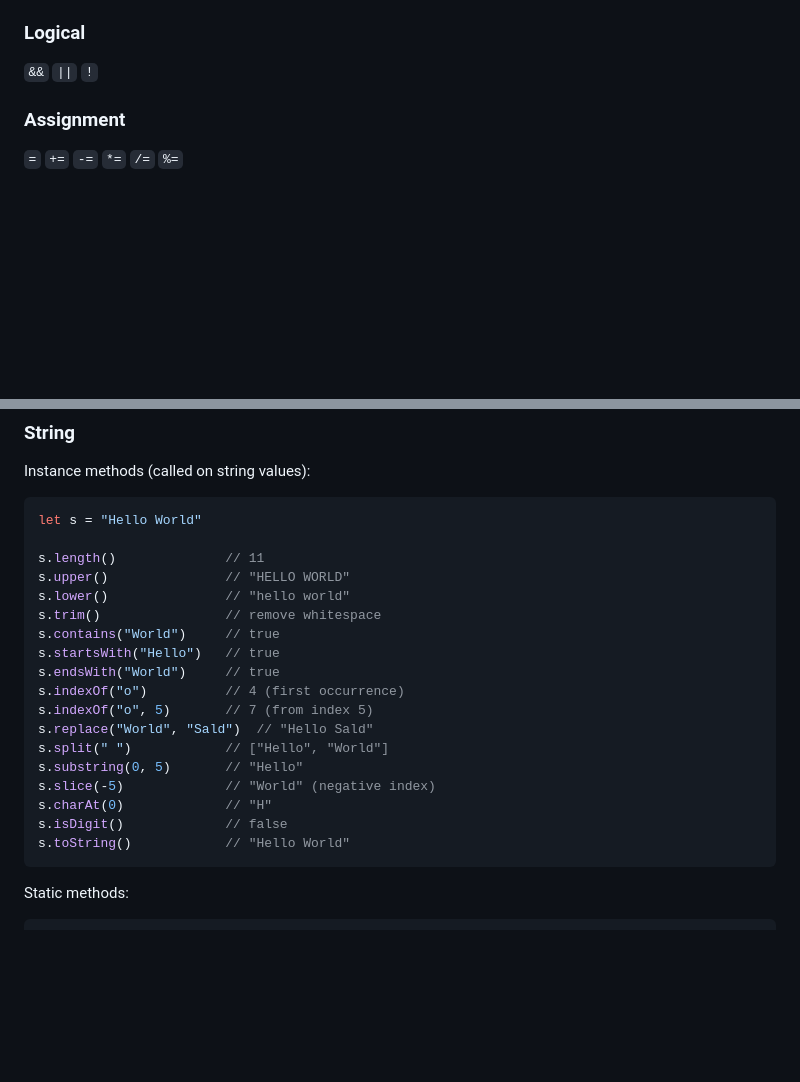
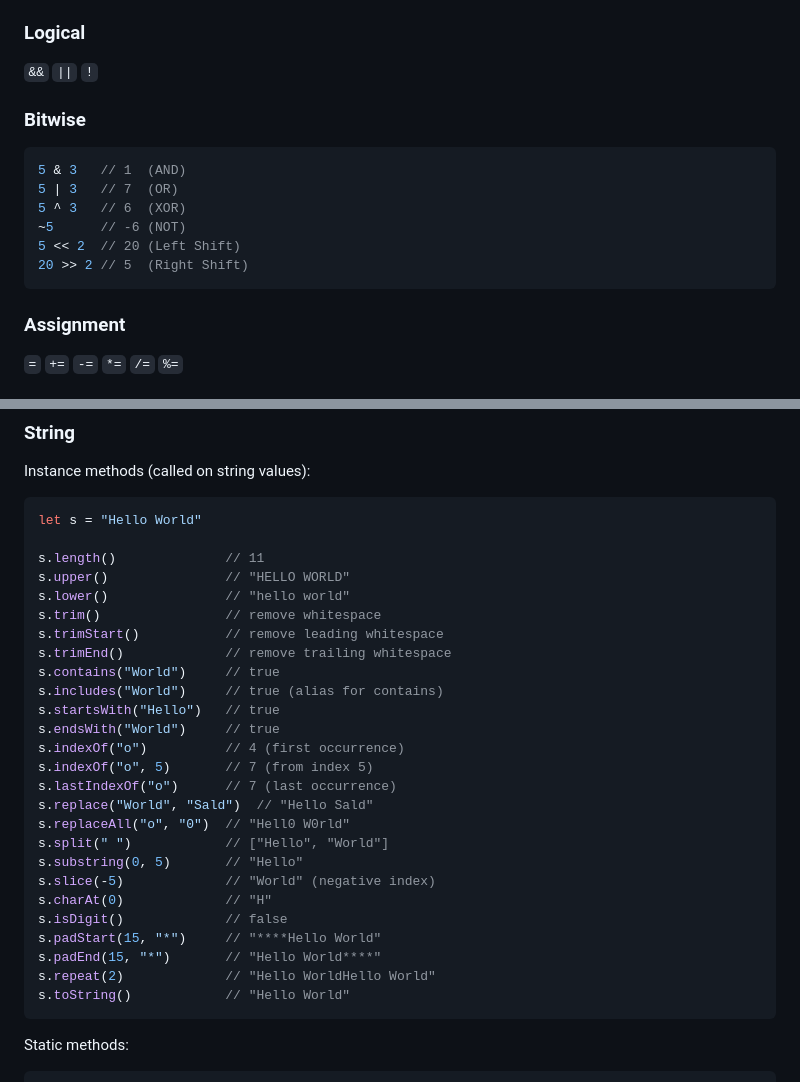
Before and after one commit to starssxhfdmh/sald, a Markdown page: DOCS.md, 2 parts joined by grey strips. Rendered like a GitHub page; blank space fills up the shorter version.

````diff
--- a/DOCS.md
+++ b/DOCS.md
@@ -156,6 +165,16 @@ dict.name       // "Sald"
 
 ### Logical
 `&&` `||` `!`
+
+### Bitwise
+```javascript
+5 & 3   // 1  (AND)
+5 | 3   // 7  (OR)
+5 ^ 3   // 6  (XOR)
+~5      // -6 (NOT)
+5 << 2  // 20 (Left Shift)
+20 >> 2 // 5  (Right Shift)
+```
 
 ### Assignment
 `=` `+=` `-=` `*=` `/=` `%=`
@@ -388,17 +420,25 @@ s.length()              // 11
 s.upper()               // "HELLO WORLD"
 s.lower()               // "hello world"
 s.trim()                // remove whitespace
+s.trimStart()           // remove leading whitespace
+s.trimEnd()             // remove trailing whitespace
 s.contains("World")     // true
+s.includes("World")     // true (alias for contains)
 s.startsWith("Hello")   // true
 s.endsWith("World")     // true
 s.indexOf("o")          // 4 (first occurrence)
 s.indexOf("o", 5)       // 7 (from index 5)
+s.lastIndexOf("o")      // 7 (last occurrence)
 s.replace("World", "Sald")  // "Hello Sald"
+s.replaceAll("o", "0")  // "Hell0 W0rld"
 s.split(" ")            // ["Hello", "World"]
 s.substring(0, 5)       // "Hello"
 s.slice(-5)             // "World" (negative index)
 s.charAt(0)             // "H"
 s.isDigit()             // false
+s.padStart(15, "*")     // "****Hello World"
+s.padEnd(15, "*")       // "Hello World****"
+s.repeat(2)             // "Hello WorldHello World"
 s.toString()            // "Hello World"
 ```
 
````
Also changed, not shown: other parts of DOCS.md (+34 -1 lines).
